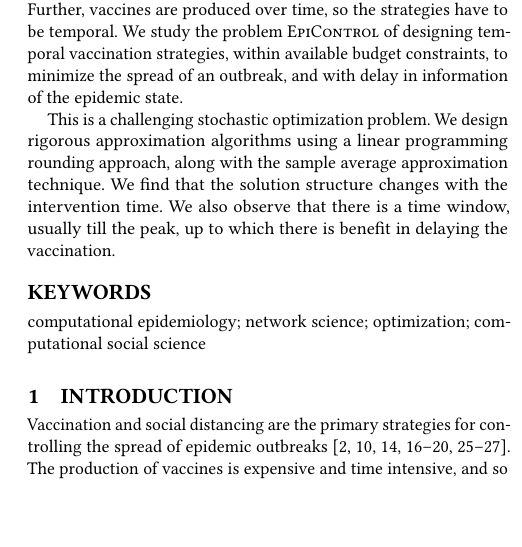
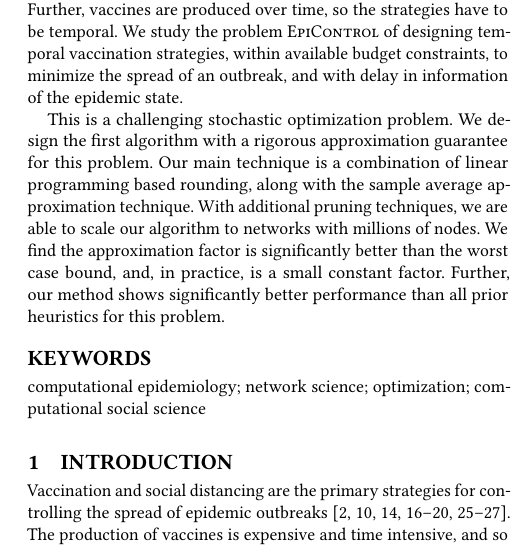
Before and after one commit to anilvullikanti/AAMAS-2020-Optimal-Temporal-Interventions, a LaTeX document (main.tex): part of one column of page 1 of 10, cut so that both start at the same text, the shorter picture padded with empty space. Compiled offline with pdfLaTeX.

Commit message:
abstract

```diff
--- a/main.tex
+++ b/main.tex
@@ -145,8 +145,14 @@
 \begin{abstract}  % put your abstract here!
 Vaccination is a standard public health intervention for controlling the spread of epidemics. However, there is typically limited supply of vaccines, and therefore, their deployment needs to be optimized. Further, vaccines are produced over time, so the strategies have to be temporal. We study the problem \prob{} of designing temporal vaccination strategies, within available budget constraints, to minimize the spread of an outbreak, and with delay in information of the epidemic state.
 
-This is a challenging stochastic optimization problem.  We design rigorous approximation algorithms using a linear programming rounding approach, along with the sample average approximation technique. We find that the solution structure changes with the intervention time.
-We also observe that there is a time window, usually till the peak, up to which there is benefit in delaying the vaccination.
+This is a challenging stochastic optimization problem.
+We design the first algorithm with a rigorous approximation guarantee for this problem.
+Our main technique is a combination of linear programming based rounding, along with the
+sample average approximation technique. With additional pruning techniques, we are able to scale
+our algorithm to networks with millions of nodes.
+We find the approximation factor is significantly better than the worst case bound,
+and, in practice, is a small constant factor. Further, our method shows significantly better performance
+than all prior heuristics for this problem.
 \end{abstract}
 
 
```
